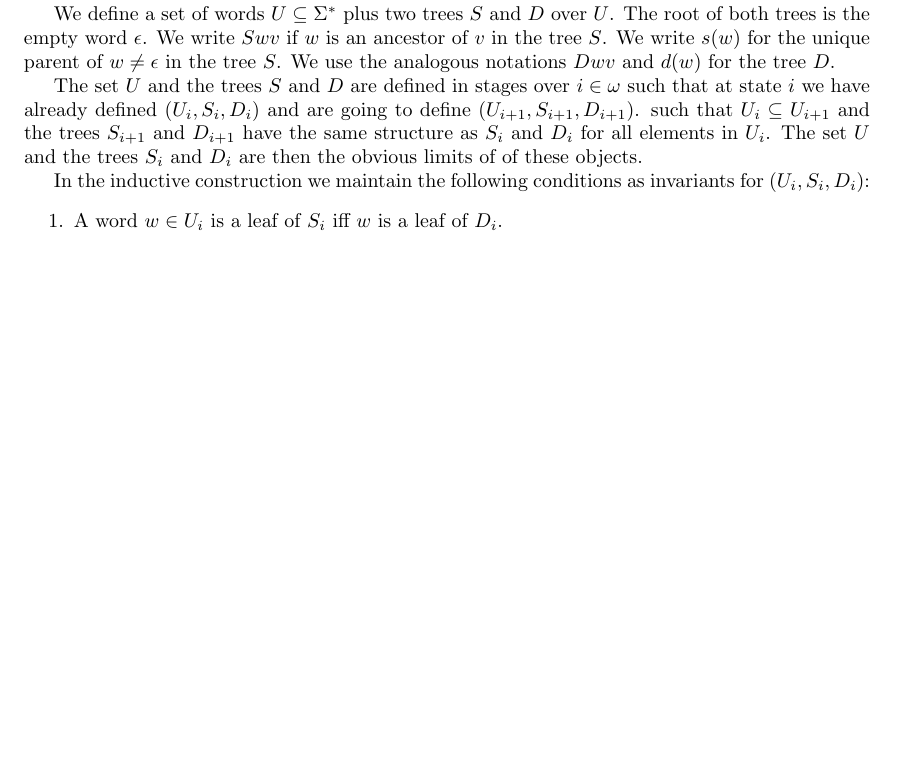
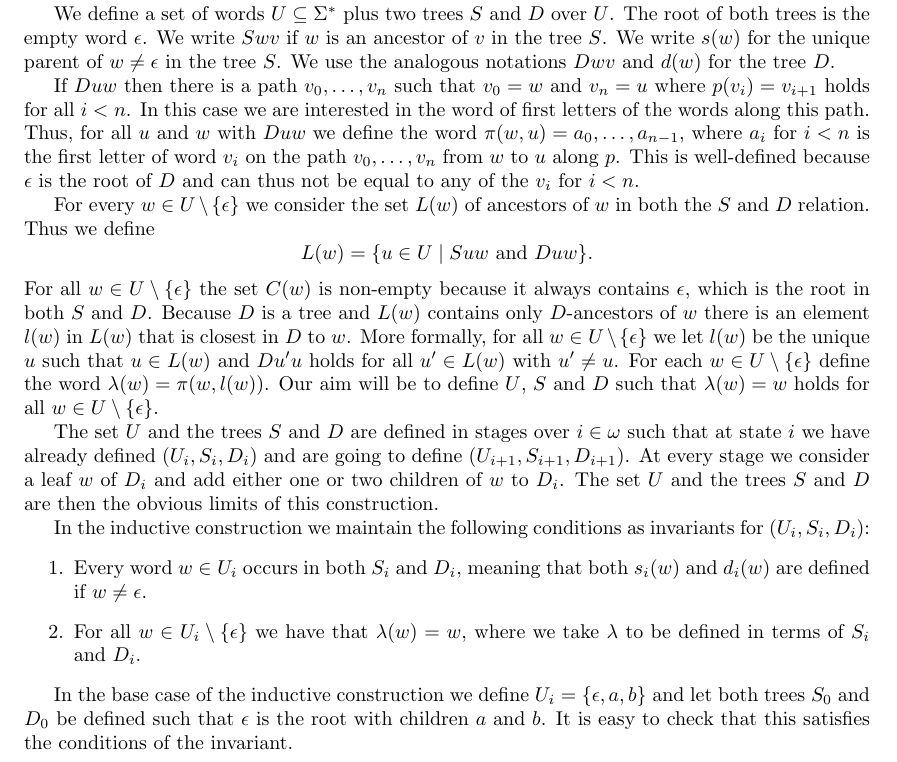
Before and after one commit to johannesmarti/debruijn, a LaTeX document (flying_pig.tex): part of the page, cut so that both start at the same text, the shorter picture padded with empty space. Compiled offline with pdfLaTeX.

Commit message:
working on the flying pig

```diff
--- a/flying_pig.tex
+++ b/flying_pig.tex
@@ -35,18 +35,55 @@ write $S w v$ if $w$ is an ancestor of $v$ in the tree $S$. We write
 $s(w)$ for the unique parent of $w \neq \epsilon$ in the tree $S$. We
 use the analogous notations $D w v$ and $d(w)$ for the tree $D$.
 
+If $D u w$ then there is a path $v_0, \dots, v_n$ such that $v_0 = w$
+and $v_n = u$ where $p(v_i) = v_{i + 1}$ holds for all $i < n$. In this
+case we are interested in the word of first letters of the words along
+this path. Thus, for all $u$ and $w$ with $D u w$ we define the word
+$\pi(w,u) = a_0,\dots,a_{n - 1}$, where $a_i$ for $i < n$ is the first
+letter of word $v_i$ on the path $v_0, \dots, v_n$ from $w$ to $u$ along
+$p$. This is well-defined because $\epsilon$ is the root of $D$ and can
+thus not be equal to any of the $v_i$ for $i < n$.
+
+For every $w \in U \setminus\{\epsilon\}$ we consider the set $L(w)$ of
+ancestors of $w$ in both the $S$ and $D$ relation. Thus we define
+\[
+ L(w) = \{ u \in U \mid S u w \mbox{ and } D u w\} .
+\]
+For all $w \in U \setminus \{\epsilon\}$ the set $C(w)$ is non-empty
+because it always contains $\epsilon$, which is the root in both $S$ and
+$D$. Because $D$ is a tree and $L(w)$ contains only $D$-ancestors of $w$
+there is an element $l(w)$ in $L(w)$ that is closest in $D$ to $w$. More
+formally, for all $w \in U \setminus \{\epsilon\}$ we let $l(w)$ be the
+unique $u$ such that $u \in L(w)$ and $D u' u$ holds for all $u' \in
+L(w)$ with $u' \neq u$. For each $w \in U \setminus \{\epsilon\}$ define
+the word $\lambda(w) = \pi(w,l(w))$. Our aim will be to define $U$, $S$
+and $D$ such that $\lambda(w) = w$ holds for all $w \in U \setminus
+\{\epsilon\}$.
+
 The set $U$ and the trees $S$ and $D$ are defined in stages over $i \in
 \omega$ such that at state $i$ we have already defined $(U_i,S_i,D_i)$
-and are going to define $(U_{i + 1},S_{i + 1},D_{i + 1})$. such that
-$U_i \subseteq U_{i + 1}$ and the trees $S_{i + 1}$ and $D_{i + 1}$ have
-the same structure as $S_i$ and $D_i$ for all elements in $U_i$. The set
-$U$ and the trees $S_i$ and $D_i$ are then the obvious limits of of
-these objects.
+and are going to define $(U_{i + 1},S_{i + 1},D_{i + 1})$. At every
+stage we consider a leaf $w$ of $D_i$ and add either one or two children
+of $w$ to $D_i$. The set $U$ and the trees $S$ and $D$ are then the
+obvious limits of this construction.
 
 In the inductive construction we maintain the following conditions as
 invariants for $(U_i,S_i,D_i)$:
 \begin{enumerate}
- \item A word $w \in U_i$ is a leaf of $S_i$ iff $w$ is a leaf of $D_i$.
+ \item Every word $w \in U_i$ occurs in both $S_i$ and $D_i$, meaning
+that both $s_i(w)$ and $d_i(w)$ are defined if $w \neq \epsilon$.
+% Maybe this condition is obvious and should not be mentioned
+% explicitely.
+ \item For all $w \in U_i \setminus \{\epsilon\}$ we have that
+$\lambda(w) = w$, where we take $\lambda$ to be defined in terms of
+$S_i$ and $D_i$.
 \end{enumerate}
 
+In the base case of the inductive construction we define $U_i =
+\{\epsilon, a, b\}$ and let both trees $S_0$ and $D_0$ be defined such
+that $\epsilon$ is the root with children $a$ and $b$. It is easy to
+check that this satisfies the conditions of the invariant.
+
+
+
 \end{document}
```
